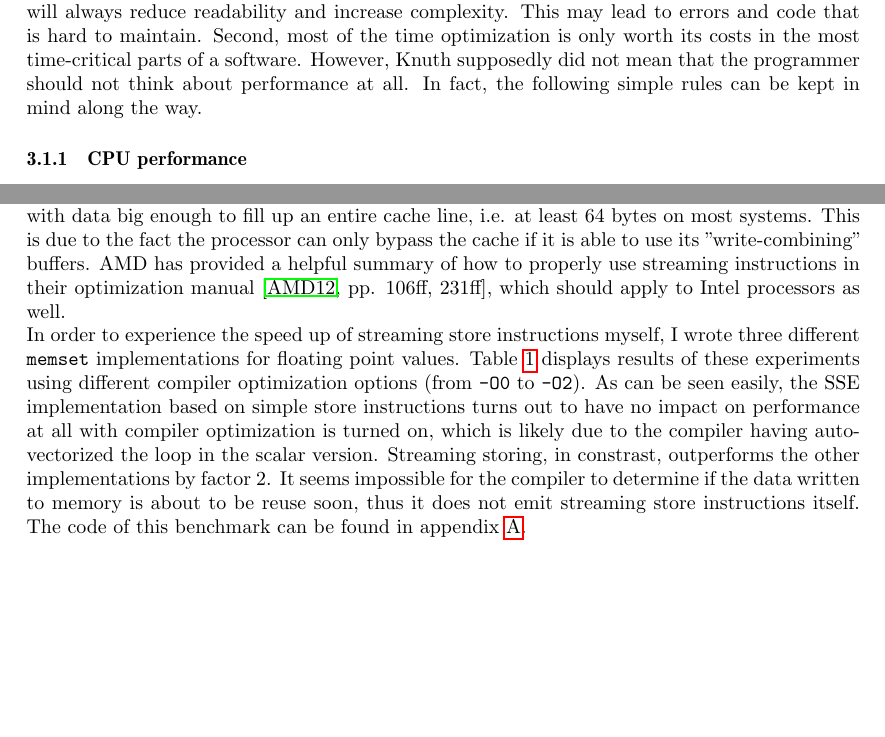
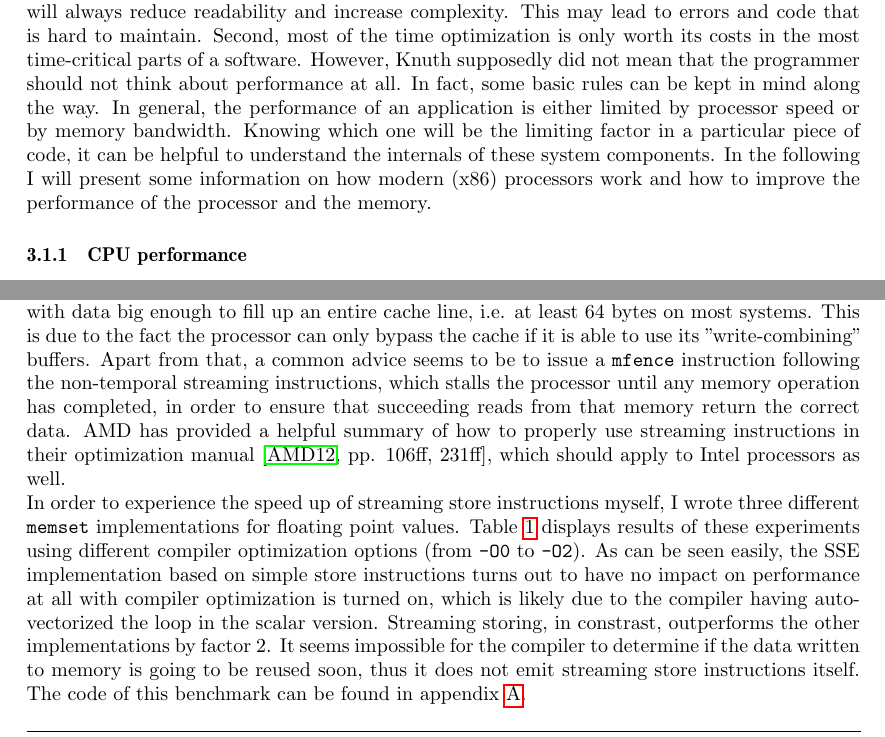
Before and after one commit to maltoe/bachelorthesis, a LaTeX thesis (thesis.tex, which reads parts/03_basics.tex): two parts of pages 7 and 14 of 19, joined at a grey line, cut so that both start at the same text, the shorter picture padded with empty space. Compiled offline with pdfLaTeX.

Commit message:
mfence, performance limited by cpu or mem.

```diff
--- a/parts/03_basics.tex
+++ b/parts/03_basics.tex
@@ -2,7 +2,7 @@
 \label{Optimization_theory}
 The following section describes the basic theory of software optimization. First, I will summarize guidelines that should always be followed when one has to optimize a piece of software. Naturally, these will only be a selection of the many advices provided by relevant manuals. Then, I will go into detail when explaining concepts of using the SSE instruction set. The section is completed by a small remark on compiler optimization. While the advices given in this section are focussed on C/C++ code, most of them should be valid for other programming languages as well.
 \subsection{Basic principles}
-The first lesson a programmer learns when looking into software optimization is to \emph{avoid premature optimization}. This advice is based on a statement given by Donald E. Knuth in~\cite{knuth1974}, "We \emph{should} forget about small efficiencies, say about 97 \% of the time: premature optimization is the root of all evil". Knuth continues to say that in the remaining (critical) 3 \% of the code the programmer should look carefully for optimization opportunities, "but only \emph{after} that code has been identified". The common notion of Knuth's words is that, while writing a piece of software, the programmer should not care about performance until he can guarantee the code's correctness. Afterwards, he should find the most critical parts in the code and concentrate optimization efforts on those particular parts. This opinion implies two valid points: First, optimized code will always reduce readability and increase complexity. This may lead to errors and code that is hard to maintain. Second, most of the time optimization is only worth its costs in the most time-critical parts of a software. However, Knuth supposedly did not mean that the programmer should not think about performance at all. In fact, the following simple rules can be kept in mind along the way.
+The first lesson a programmer learns when looking into software optimization is to \emph{avoid premature optimization}. This advice is based on a statement given by Donald E. Knuth in~\cite{knuth1974}, "We \emph{should} forget about small efficiencies, say about 97 \% of the time: premature optimization is the root of all evil". Knuth continues to say that in the remaining (critical) 3 \% of the code the programmer should look carefully for optimization opportunities, "but only \emph{after} that code has been identified". The common notion of Knuth's words is that, while writing a piece of software, the programmer should not care about performance until he can guarantee the code's correctness. Afterwards, he should find the most critical parts in the code and concentrate optimization efforts on those particular parts. This opinion implies two valid points: First, optimized code will always reduce readability and increase complexity. This may lead to errors and code that is hard to maintain. Second, most of the time optimization is only worth its costs in the most time-critical parts of a software. However, Knuth supposedly did not mean that the programmer should not think about performance at all. In fact, some basic rules can be kept in mind along the way. In general, the performance of an application is either limited by processor speed or by memory bandwidth. Knowing which one will be the limiting factor in a particular piece of code, it can be helpful to understand the internals of these system components. In the following I will present some information on how modern (x86) processors work and how to improve the performance of the processor and the memory.
 \subsubsection{CPU performance}
 \begin{itemize}
 \item instruction pairing?
@@ -125,9 +125,9 @@ int equal = _mm_testc_si128(_mm_castps_si128(a), _mm_castps_si128(b));
 
 To optimize cache utilization and avoid cache misses, SSE code should be written following the rules described in section \ref{memory_performance}. Additionally, when trying to optimize memory throughput of an application, the programmer can manually control cache management with prefetching and streaming. Prefetching, on the one hand, instructs the processor to preload memory into the caches that will be needed soon. This, however, rarely has any effect on performance as modern processors integrate fairly optimized hardware prefetching technology. Yet, in some cases it may yield some improvements when used in the right way. Manual prefetch instructions should always point far ahead in memory (e.g. 500 bytes) and should only be issued when the programmer is absolutely confident that he will need the memory soon and that it has not been cached already. Also he needs to make sure that prefetching does not displace already cached memory segments that are going to be used prior to the prefetched memory, which would result in a performance decline. This is commonly refered to as "cache thrashing" and may be considered a rare worst case scenario. Note, that the prefetch instruction is only a hint to the processor which it may or may not obey, in fact, the instruction may not do anything at all, when the processor already is busy loading different segments of memory. Prefetching will always require a fair bit of trial and error and in my experiments resulted in virtually zero performance improvements.
 
-Streaming, on the other hand, is a rather common technique that can significantly increase memory throughput. The \texttt{movnt--} family of SSE instructions (e.g. \texttt{movntps}, meaning "move non-temporal packed single") hint the processor that the data it is instructed to move to memory will not be needed again soon. "non-temporal" relates to the temporal characteristic of the before mentioned "reference of data" (again, refer to section \ref{memory_performance}) which is the foundation of today's cache architecture. When the processor encounters a \texttt{movntps} instruction, it will try to write the data directly to memory and bypass its caches. This has two major advantages over the regular move instructions: First, it is not necessary to read the memory segment to cache first, which results in a noticeable speed ups if the memory segment has not been loaded to cache already. Second, it will avoid polluting a cache line with pointless data, so that data that may be used again can remain in cache. Though, non-temporal data moves will only avoid caching when used with data big enough to fill up an entire cache line, i.e. at least 64 bytes on most systems. This is due to the fact the processor can only bypass the cache if it is able to use its "write-combining" buffers. AMD has provided a helpful summary of how to properly use streaming instructions in their optimization manual~\cite[pp. 106ff, 231ff]{amd2012optimization}, which should apply to Intel processors as well.
+Streaming, on the other hand, is a rather common technique that can significantly increase memory throughput. The \texttt{movnt--} family of SSE instructions (e.g. \texttt{movntps}, meaning "move non-temporal packed single") hint the processor that the data it is instructed to move to memory will not be needed again soon. "non-temporal" relates to the temporal characteristic of the before mentioned "reference of data" (again, refer to section \ref{memory_performance}) which is the foundation of today's cache architecture. When the processor encounters a \texttt{movntps} instruction, it will try to write the data directly to memory and bypass its caches. This has two major advantages over the regular move instructions: First, it is not necessary to read the memory segment to cache first, which results in a noticeable speed ups if the memory segment has not been loaded to cache already. Second, it will avoid polluting a cache line with pointless data, so that data that may be used again can remain in cache. Though, non-temporal data moves will only avoid caching when used with data big enough to fill up an entire cache line, i.e. at least 64 bytes on most systems. This is due to the fact the processor can only bypass the cache if it is able to use its "write-combining" buffers. Apart from that, a common advice seems to be to issue a \texttt{mfence} instruction following the non-temporal streaming instructions, which stalls the processor until any memory operation has completed, in order to ensure that succeeding reads from that memory return the correct data. AMD has provided a helpful summary of how to properly use streaming instructions in their optimization manual~\cite[pp. 106ff, 231ff]{amd2012optimization}, which should apply to Intel processors as well.
 
-In order to experience the speed up of streaming store instructions myself, I wrote three different \texttt{memset} implementations for floating point values. Table \ref{memset_table} displays results of these experiments using different compiler optimization options (from \texttt{-O0} to \texttt{-O2}). As can be seen easily, the SSE implementation based on simple store instructions turns out to have no impact on performance at all with compiler optimization is turned on, which is likely due to the compiler having auto-vectorized the loop in the scalar version. Streaming storing, in constrast, outperforms the other implementations by factor 2. It seems impossible for the compiler to determine if the data written to memory is about to be reuse soon, thus it does not emit streaming store instructions itself. The code of this benchmark can be found in appendix \ref{memset_code}.
+In order to experience the speed up of streaming store instructions myself, I wrote three different \texttt{memset} implementations for floating point values. Table \ref{memset_table} displays results of these experiments using different compiler optimization options (from \texttt{-O0} to \texttt{-O2}). As can be seen easily, the SSE implementation based on simple store instructions turns out to have no impact on performance at all with compiler optimization is turned on, which is likely due to the compiler having auto-vectorized the loop in the scalar version. Streaming storing, in constrast, outperforms the other implementations by factor 2. It seems impossible for the compiler to determine if the data written to memory is going to be reused soon, thus it does not emit streaming store instructions itself. The code of this benchmark can be found in appendix \ref{memset_code}.
 
 \begin{table}[h]
 \begin{center}
```
Also changed, not shown: code/memset.c (+1 -0 lines).
